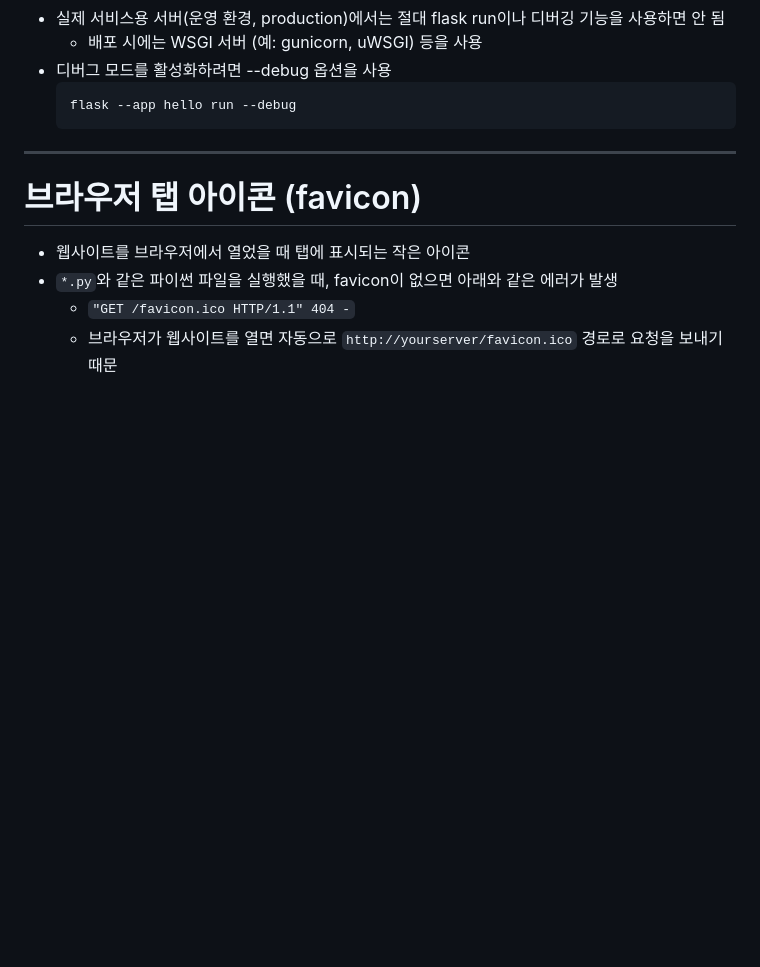
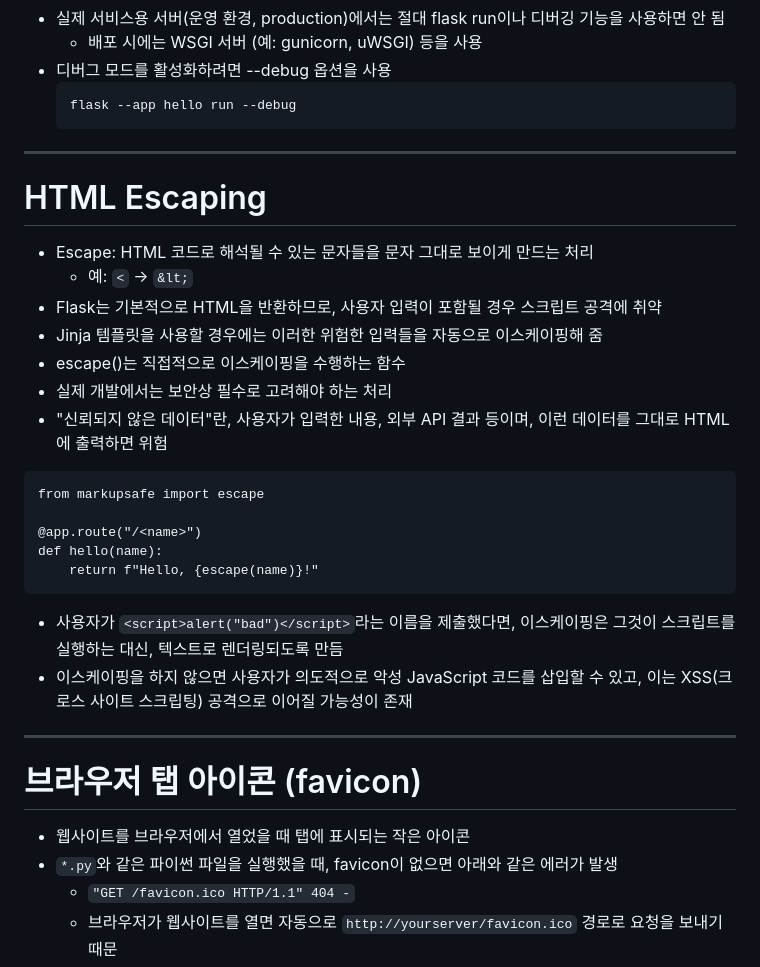
Before and after one commit to Trillion-Impulse/practice_Flask, a Markdown page: README.md, the part around the change. Rendered like a GitHub page; blank space fills up the shorter version.

Commit message:
docs(README.md): HTML Escaping 내용 추가

````diff
--- a/README.md
+++ b/README.md
@@ -139,6 +139,31 @@
 
 ---
 
+# HTML Escaping
+- Escape: HTML 코드로 해석될 수 있는 문자들을 문자 그대로 보이게 만드는 처리
+    - 예: `<` → `&lt;`
+- Flask는 기본적으로 HTML을 반환하므로, 사용자 입력이 포함될 경우 스크립트 공격에 취약
+- Jinja 템플릿을 사용할 경우에는 이러한 위험한 입력들을 자동으로 이스케이핑해 줌
+- escape()는 직접적으로 이스케이핑을 수행하는 함수
+- 실제 개발에서는 보안상 필수로 고려해야 하는 처리
+- "신뢰되지 않은 데이터"란, 사용자가 입력한 내용, 외부 API 결과 등이며,
+    이런 데이터를 그대로 HTML에 출력하면 위험
+
+```
+from markupsafe import escape
+
+@app.route("/<name>")
+def hello(name):
+    return f"Hello, {escape(name)}!"
+```
+
+- 사용자가 `<script>alert("bad")</script>`라는 이름을 제출했다면,
+    이스케이핑은 그것이 스크립트를 실행하는 대신, 텍스트로 렌더링되도록 만듬
+- 이스케이핑을 하지 않으면 사용자가 의도적으로 악성 JavaScript 코드를 삽입할 수 있고,
+    이는 XSS(크로스 사이트 스크립팅) 공격으로 이어질 가능성이 존재
+
+---
+
 # 브라우저 탭 아이콘 (favicon)
 - 웹사이트를 브라우저에서 열었을 때 탭에 표시되는 작은 아이콘
 - `*.py`와 같은 파이썬 파일을 실행했을 때, favicon이 없으면 아래와 같은 에러가 발생
````
